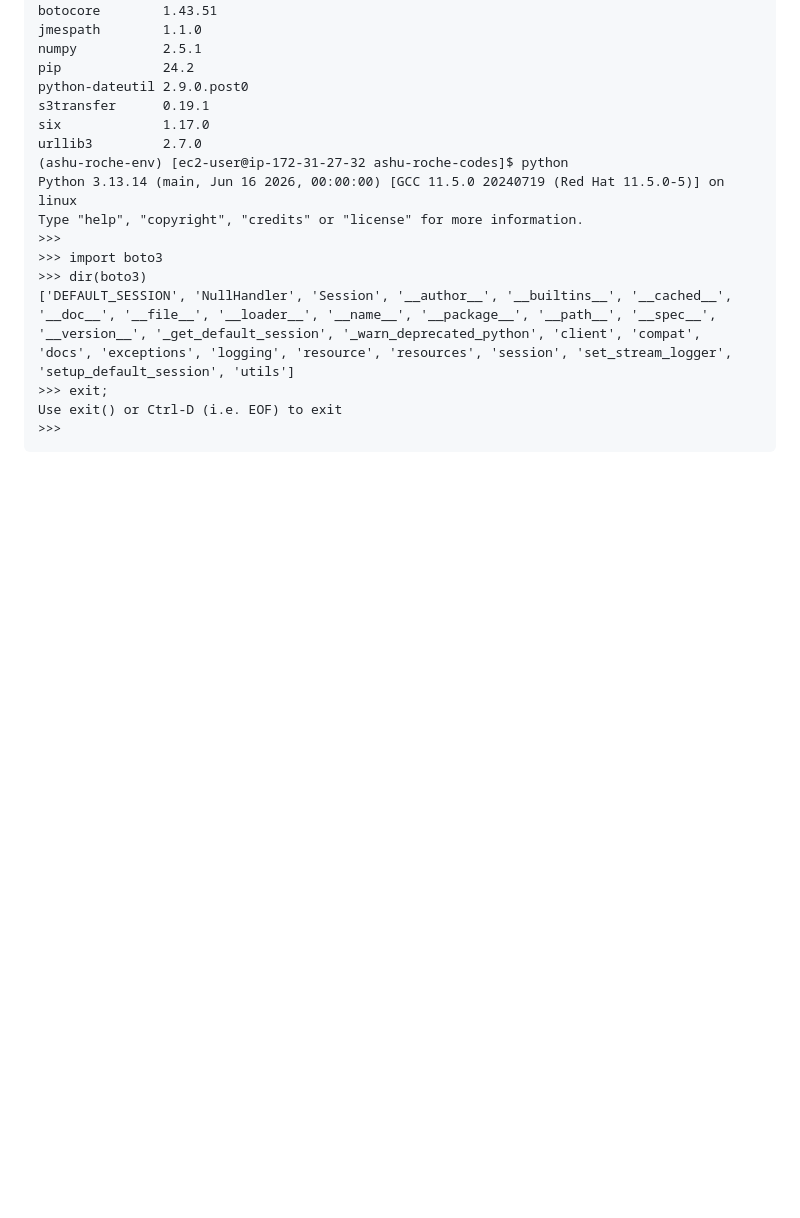
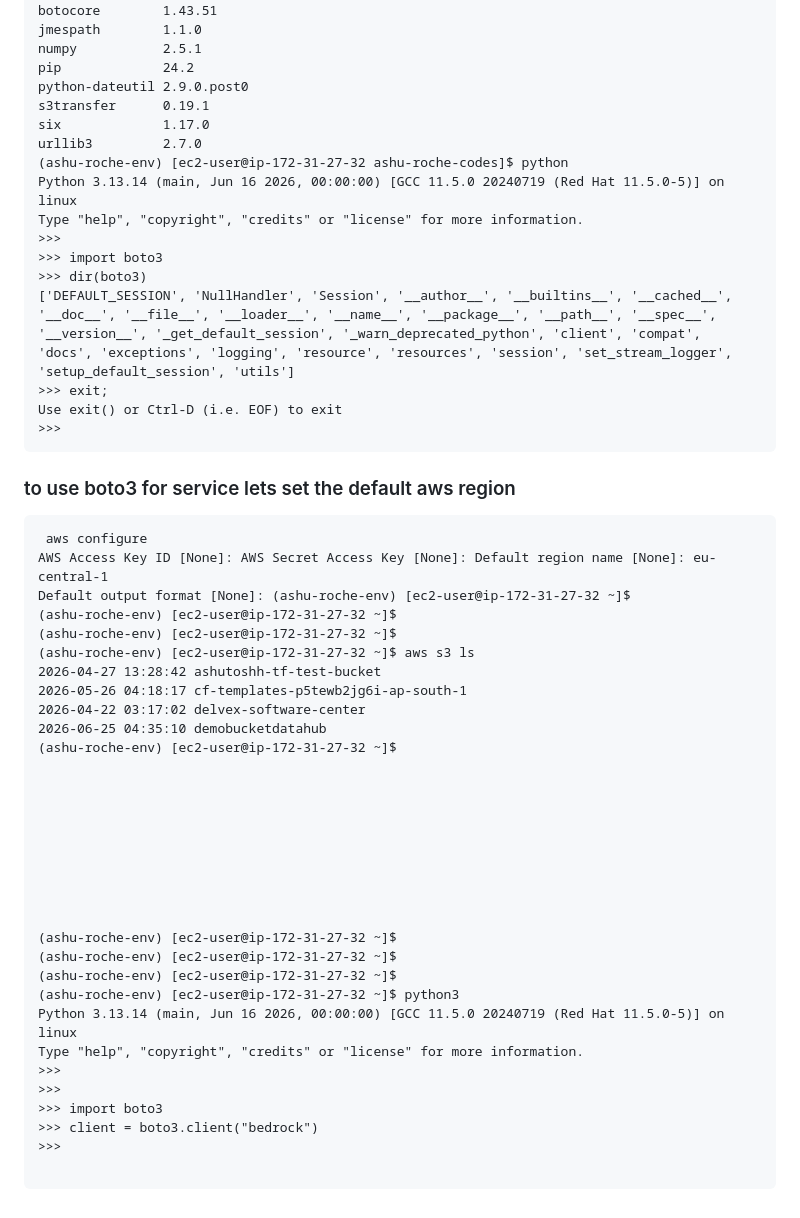
Before and after one commit to redashu/Roche-SRE_AIOPS_EU_20thjuly2026, a Markdown page: day1/README.md, the part around the change. GitHub-like rendering; blank space fills up the shorter version.

Commit message:
Updates LLM day1

````diff
--- a/day1/README.md
+++ b/day1/README.md
@@ -112,3 +112,40 @@ Type "help", "copyright", "credits" or "license" for more information.
 Use exit() or Ctrl-D (i.e. EOF) to exit
 >>>
 ```
+
+### to use boto3 for service lets set the default aws region
+
+```
+ aws configure
+AWS Access Key ID [None]: AWS Secret Access Key [None]: Default region name [None]: eu-central-1
+Default output format [None]: (ashu-roche-env) [ec2-user@ip-172-31-27-32 ~]$
+(ashu-roche-env) [ec2-user@ip-172-31-27-32 ~]$
+(ashu-roche-env) [ec2-user@ip-172-31-27-32 ~]$
+(ashu-roche-env) [ec2-user@ip-172-31-27-32 ~]$ aws s3 ls
+2026-04-27 13:28:42 ashutoshh-tf-test-bucket
+2026-05-26 04:18:17 cf-templates-p5tewb2jg6i-ap-south-1
+2026-04-22 03:17:02 delvex-software-center
+2026-06-25 04:35:10 demobucketdatahub
+(ashu-roche-env) [ec2-user@ip-172-31-27-32 ~]$
+
+
+
+
+
+
+
+
+
+(ashu-roche-env) [ec2-user@ip-172-31-27-32 ~]$
+(ashu-roche-env) [ec2-user@ip-172-31-27-32 ~]$
+(ashu-roche-env) [ec2-user@ip-172-31-27-32 ~]$
+(ashu-roche-env) [ec2-user@ip-172-31-27-32 ~]$ python3
+Python 3.13.14 (main, Jun 16 2026, 00:00:00) [GCC 11.5.0 20240719 (Red Hat 11.5.0-5)] on linux
+Type "help", "copyright", "credits" or "license" for more information.
+>>>
+>>>
+>>> import boto3
+>>> client = boto3.client("bedrock")
+>>>
+
+```
````
